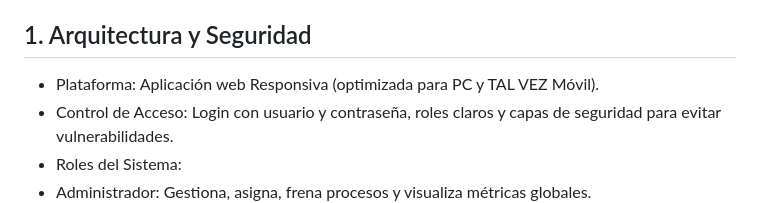
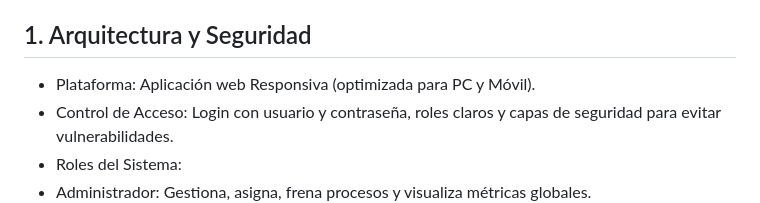
Before and after one commit to AlejandroRivs/Proyecto-Dinamita, a Markdown page: SCRUM12_6.md, the part around the change. GitHub-like rendering.

Commit message:
Prueba de sincronizacion

```diff
--- a/SCRUM12_6.md
+++ b/SCRUM12_6.md
@@ -41,7 +41,7 @@
 Aquí tienes el resumen consolidado de los tres contenidos. Se eliminaron las repeticiones y se unificaron los criterios para que sirva como una única fuente de verdad para el desarrollo.
 ## 1. Arquitectura y Seguridad
 
-* Plataforma: Aplicación web Responsiva (optimizada para PC y TAL VEZ Móvil).
+* Plataforma: Aplicación web Responsiva (optimizada para PC y Móvil).
 * Control de Acceso: Login con usuario y contraseña, roles claros y capas de seguridad para evitar vulnerabilidades.
 * Roles del Sistema:
 * Administrador: Gestiona, asigna, frena procesos y visualiza métricas globales.
```
